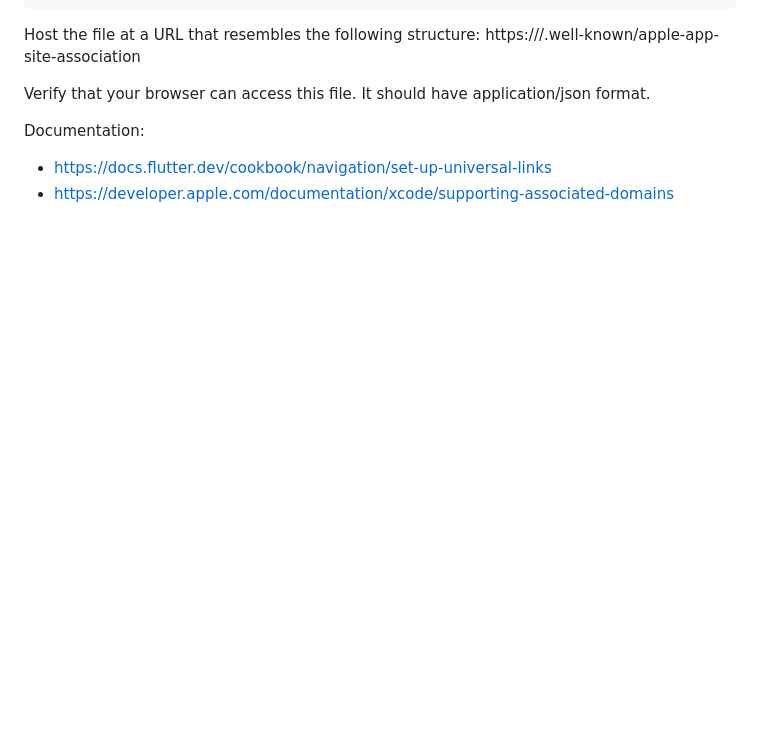
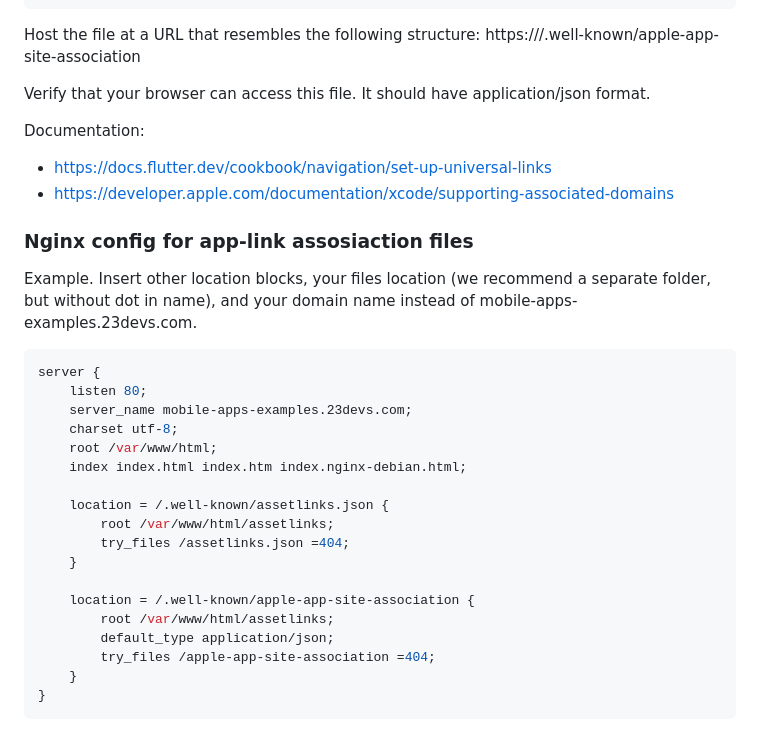
Before and after one commit to 23devs/flutter-deferred-deep-linking-example, a Markdown page: README.md, the part around the change. Drawn GitHub-style; blank space fills up the shorter version.

Commit message:
added readme for nginx config

````diff
--- a/README.md
+++ b/README.md
@@ -185,3 +185,28 @@ Verify that your browser can access this file. It should have application/json f
 Documentation:
 * https://docs.flutter.dev/cookbook/navigation/set-up-universal-links
 * https://developer.apple.com/documentation/xcode/supporting-associated-domains
+
+### Nginx config for app-link assosiaction files
+
+Example. Insert other location blocks, your files location (we recommend a separate folder, but without dot in name), and your domain name instead of mobile-apps-examples.23devs.com.
+
+```conf
+server {
+    listen 80;
+    server_name mobile-apps-examples.23devs.com;
+    charset utf-8;
+    root /var/www/html;
+    index index.html index.htm index.nginx-debian.html;
+
+    location = /.well-known/assetlinks.json {
+        root /var/www/html/assetlinks;
+        try_files /assetlinks.json =404;
+    }
+
+    location = /.well-known/apple-app-site-association {
+        root /var/www/html/assetlinks;
+        default_type application/json;
+        try_files /apple-app-site-association =404;
+    }
+}
+```
````
